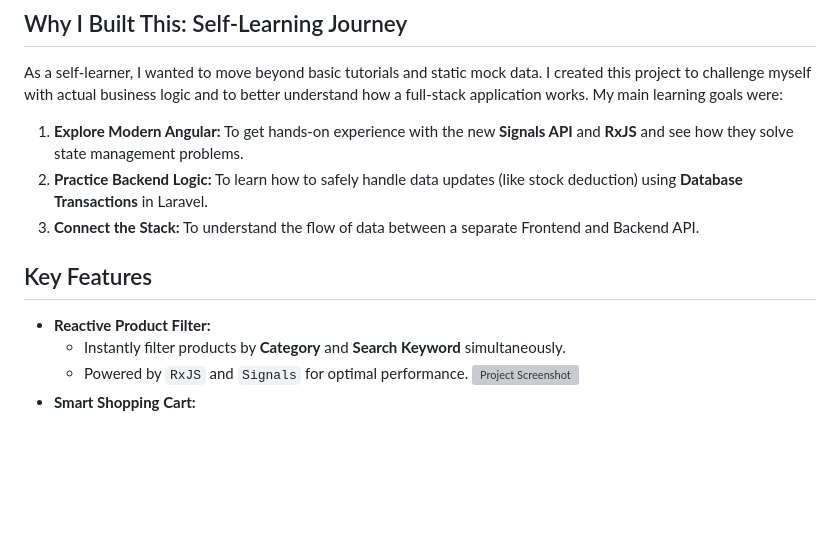
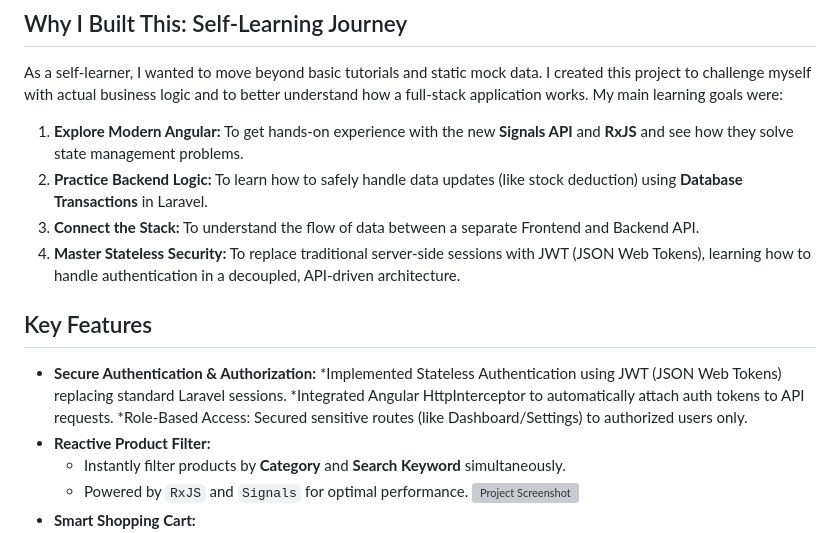
Before and after one commit to Rinriku69/mini-pos, a Markdown page: README.md, the part around the change. GitHub-like rendering; blank space fills up the shorter version; grey boxes are pictures that could not be loaded.

Commit message:
Enhance README with JWT security and features
Added a new learning goal about mastering stateless security with JWT and updated key features to include secure authentication and authorization details.

```diff
--- a/README.md
+++ b/README.md
@@ -17,9 +17,14 @@ As a self-learner, I wanted to move beyond basic tutorials and static mock data.
 1.  **Explore Modern Angular:** To get hands-on experience with the new **Signals API** and **RxJS** and see how they solve state management problems.
 2.  **Practice Backend Logic:** To learn how to safely handle data updates (like stock deduction) using **Database Transactions** in Laravel.
 3.  **Connect the Stack:** To understand the flow of data between a separate Frontend and Backend API.
+4.  **Master Stateless Security:** To replace traditional server-side sessions with JWT (JSON Web Tokens), learning how to handle authentication in a decoupled, API-driven architecture.
 
 ##  Key Features
 
+* **Secure Authentication & Authorization:**
+   *Implemented Stateless Authentication using JWT (JSON Web Tokens) replacing standard Laravel sessions.
+   *Integrated Angular HttpInterceptor to automatically attach auth tokens to API requests.
+   *Role-Based Access: Secured sensitive routes (like Dashboard/Settings) to authorized users only.
 * **Reactive Product Filter:**
     * Instantly filter products by **Category** and **Search Keyword** simultaneously.
     * Powered by `RxJS`  and `Signals` for optimal performance.
```
